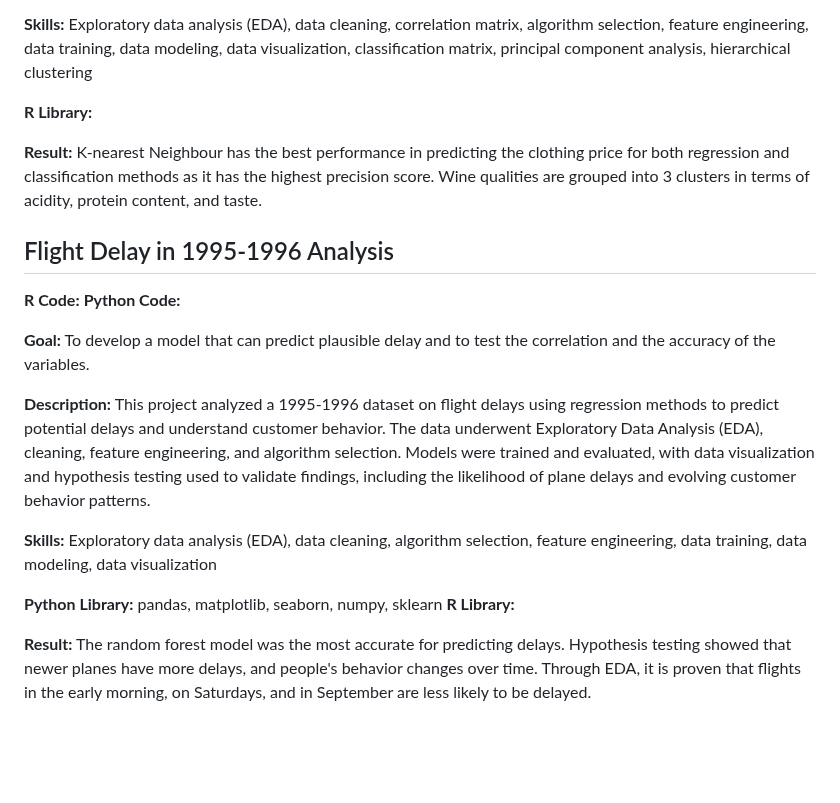
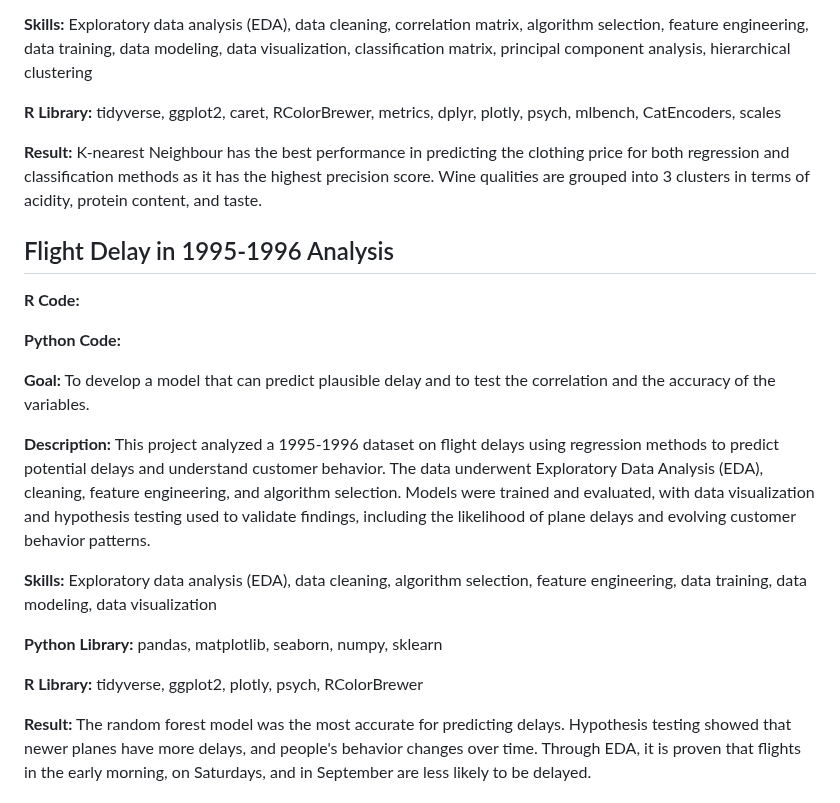
Before and after one commit to gisellanathaniaa/gisellanathaniaa, a Markdown page: README.md, the part around the change. Rendered like a GitHub page; blank space fills up the shorter version.

```diff
--- a/README.md
+++ b/README.md
@@ -40,13 +40,14 @@ The data underwent Exploratory Data Analysis (EDA), cleaning, correlation analys
 
 **Skills:** Exploratory data analysis (EDA), data cleaning, correlation matrix, algorithm selection, feature engineering, data training, data modeling, data visualization, classification matrix, principal component analysis, hierarchical clustering
 
-**R Library:**
+**R Library:** tidyverse, ggplot2, caret, RColorBrewer, metrics, dplyr, plotly, psych, mlbench, CatEncoders, scales
 
 **Result:** K-nearest Neighbour has the best performance in predicting the clothing price for both regression and classification methods as it has the highest precision score. Wine qualities are grouped into 3 clusters in terms of acidity, protein content, and taste.
 
 
 ## Flight Delay in 1995-1996 Analysis
 **R Code:**
+
 **Python Code:**
 
 **Goal:** To develop a model that can predict plausible delay and to test the correlation and the accuracy of the variables.
@@ -56,7 +57,8 @@ The data underwent Exploratory Data Analysis (EDA), cleaning, correlation analys
 **Skills:** Exploratory data analysis (EDA), data cleaning, algorithm selection, feature engineering, data training, data modeling, data visualization
 
 **Python Library:** pandas, matplotlib, seaborn, numpy, sklearn
-**R Library:**
+
+**R Library:** tidyverse, ggplot2, plotly, psych, RColorBrewer
 
 **Result:** The random forest model was the most accurate for predicting delays. Hypothesis testing showed that newer planes have more delays, and people's behavior changes over time. Through EDA, it is proven that flights in the early morning, on Saturdays, and in September are less likely to be delayed.
 
```
